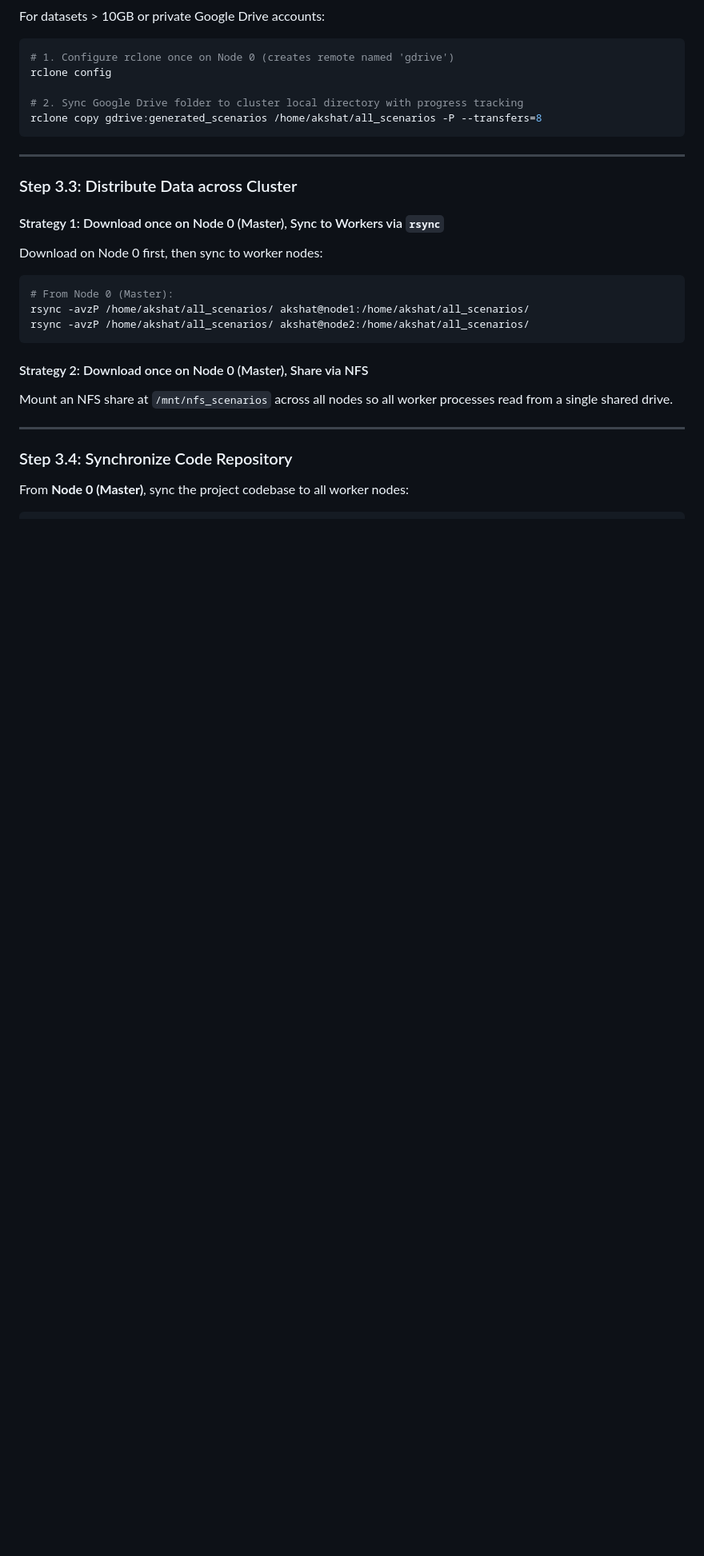
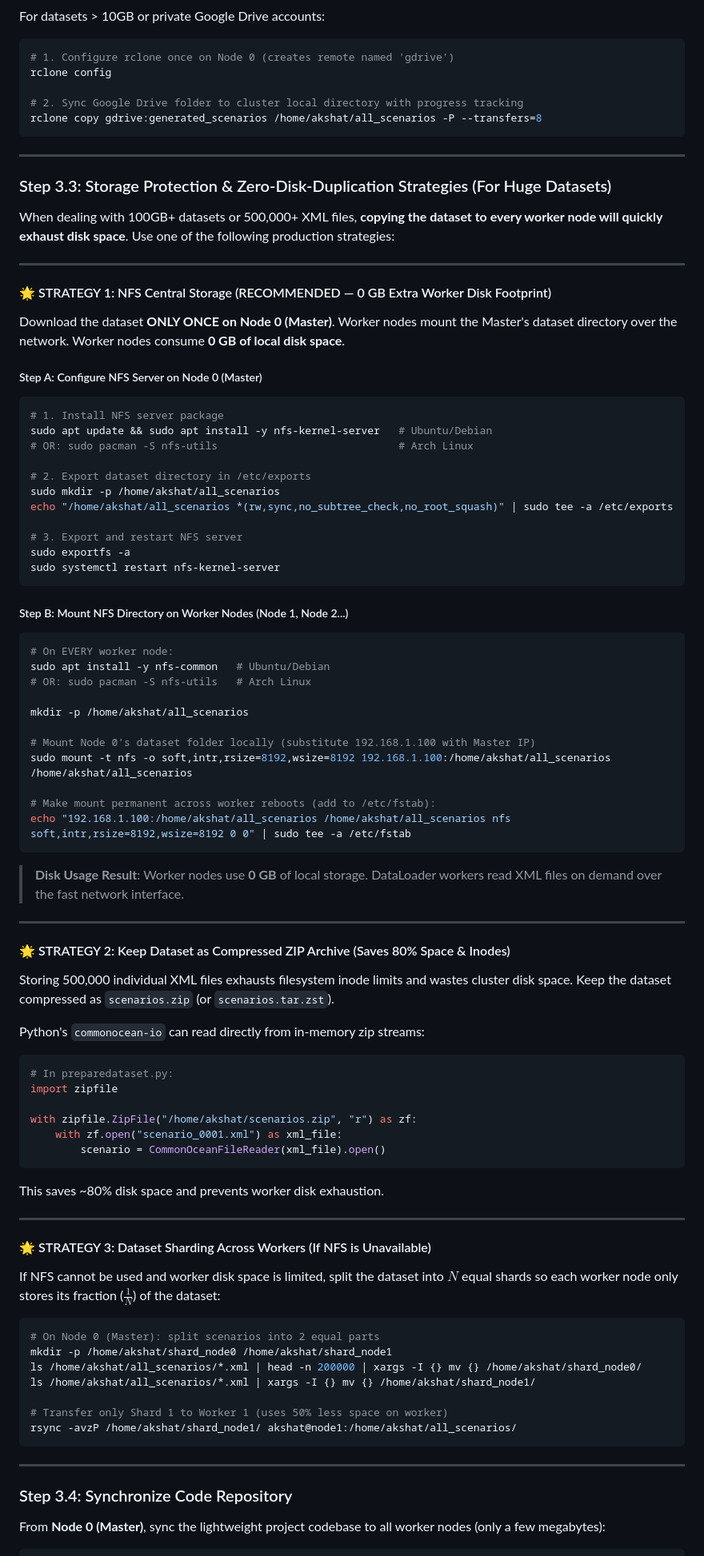
Before and after one commit to akshat-1/Marine-Diffusion-Planner, a Markdown page: reports/CLUSTER_SETUP_GUIDE.md, the part around one of its changes. Shown at 80% size. Rendered like a GitHub page; blank space fills up the shorter version.

Commit message:
docs: add zero-disk-duplication and storage protection strategies for huge datasets in CLUSTER_SETUP_GUIDE.md

````diff
--- a/reports/CLUSTER_SETUP_GUIDE.md
+++ b/reports/CLUSTER_SETUP_GUIDE.md
@@ -154,21 +154,80 @@ rclone copy gdrive:generated_scenarios /home/akshat/all_scenarios -P --transfers
 
 ---
 
-### Step 3.3: Distribute Data across Cluster
+### Step 3.3: Storage Protection & Zero-Disk-Duplication Strategies (For Huge Datasets)
 
-#### Strategy 1: Download once on Node 0 (Master), Sync to Workers via `rsync`
-Download on Node 0 first, then sync to worker nodes:
+When dealing with 100GB+ datasets or 500,000+ XML files, **copying the dataset to every worker node will quickly exhaust disk space**. Use one of the following production strategies:
+
+---
+
+#### 🌟 STRATEGY 1: NFS Central Storage (RECOMMENDED — 0 GB Extra Worker Disk Footprint)
+Download the dataset **ONLY ONCE on Node 0 (Master)**. Worker nodes mount the Master's dataset directory over the network. Worker nodes consume **0 GB of local disk space**.
+
+##### Step A: Configure NFS Server on Node 0 (Master)
 ```bash
-# From Node 0 (Master):
-rsync -avzP /home/akshat/all_scenarios/ akshat@node1:/home/akshat/all_scenarios/
-rsync -avzP /home/akshat/all_scenarios/ akshat@node2:/home/akshat/all_scenarios/
+# 1. Install NFS server package
+sudo apt update && sudo apt install -y nfs-kernel-server   # Ubuntu/Debian
+# OR: sudo pacman -S nfs-utils                             # Arch Linux
+
+# 2. Export dataset directory in /etc/exports
+sudo mkdir -p /home/akshat/all_scenarios
+echo "/home/akshat/all_scenarios *(rw,sync,no_subtree_check,no_root_squash)" | sudo tee -a /etc/exports
+
+# 3. Export and restart NFS server
+sudo exportfs -a
+sudo systemctl restart nfs-kernel-server
 ```
 
-#### Strategy 2: Download once on Node 0 (Master), Share via NFS
-Mount an NFS share at `/mnt/nfs_scenarios` across all nodes so all worker processes read from a single shared drive.
+##### Step B: Mount NFS Directory on Worker Nodes (Node 1, Node 2...)
+```bash
+# On EVERY worker node:
+sudo apt install -y nfs-common   # Ubuntu/Debian
+# OR: sudo pacman -S nfs-utils   # Arch Linux
+
+mkdir -p /home/akshat/all_scenarios
+
+# Mount Node 0's dataset folder locally (substitute 192.168.1.100 with Master IP)
+sudo mount -t nfs -o soft,intr,rsize=8192,wsize=8192 192.168.1.100:/home/akshat/all_scenarios /home/akshat/all_scenarios
+
+# Make mount permanent across worker reboots (add to /etc/fstab):
+echo "192.168.1.100:/home/akshat/all_scenarios /home/akshat/all_scenarios nfs soft,intr,rsize=8192,wsize=8192 0 0" | sudo tee -a /etc/fstab
+```
+
+> **Disk Usage Result**: Worker nodes use **0 GB** of local storage. DataLoader workers read XML files on demand over the fast network interface.
+
+---
+
+#### 🌟 STRATEGY 2: Keep Dataset as Compressed ZIP Archive (Saves 80% Space & Inodes)
+Storing 500,000 individual XML files exhausts filesystem inode limits and wastes cluster disk space. Keep the dataset compressed as `scenarios.zip` (or `scenarios.tar.zst`).
+
+Python's `commonocean-io` can read directly from in-memory zip streams:
+```python
+# In preparedataset.py:
+import zipfile
+
+with zipfile.ZipFile("/home/akshat/scenarios.zip", "r") as zf:
+    with zf.open("scenario_0001.xml") as xml_file:
+        scenario = CommonOceanFileReader(xml_file).open()
+```
+This saves ~80% disk space and prevents worker disk exhaustion.
+
+---
+
+#### 🌟 STRATEGY 3: Dataset Sharding Across Workers (If NFS is Unavailable)
+If NFS cannot be used and worker disk space is limited, split the dataset into $N$ equal shards so each worker node only stores its fraction ($\frac{1}{N}$) of the dataset:
+
+```bash
+# On Node 0 (Master): split scenarios into 2 equal parts
+mkdir -p /home/akshat/shard_node0 /home/akshat/shard_node1
+ls /home/akshat/all_scenarios/*.xml | head -n 200000 | xargs -I {} mv {} /home/akshat/shard_node0/
+ls /home/akshat/all_scenarios/*.xml | xargs -I {} mv {} /home/akshat/shard_node1/
+
+# Transfer only Shard 1 to Worker 1 (uses 50% less space on worker)
+rsync -avzP /home/akshat/shard_node1/ akshat@node1:/home/akshat/all_scenarios/
+```
 
 ---
 
 ### Step 3.4: Synchronize Code Repository
-From **Node 0 (Master)**, sync the project codebase to all worker nodes:
+From **Node 0 (Master)**, sync the lightweight project codebase to all worker nodes (only a few megabytes):
 ```bash
````
Also changed, not shown: other parts of reports/CLUSTER_SETUP_GUIDE.md (+2 -2 lines).
